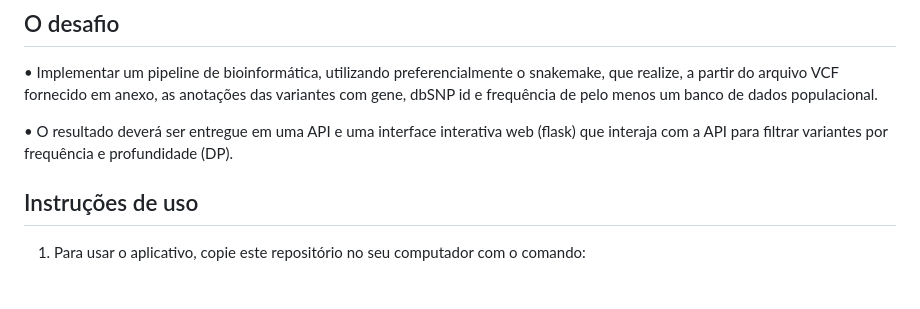
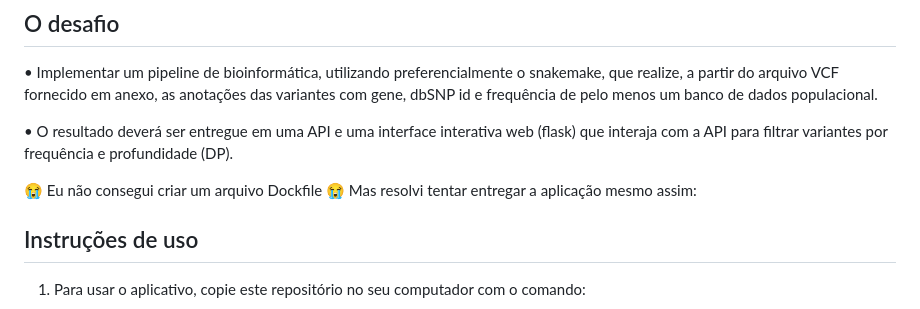
Before and after one commit to BatistaB/VCF_report, a Markdown page: README.md, the part around the change. Drawn GitHub-style; blank space fills up the shorter version.

```diff
--- a/README.md
+++ b/README.md
@@ -16,6 +16,8 @@ Dito isso, vamos à apresentação do funcionamento deste aplicativo!
 
 • O resultado deverá ser entregue em uma API e uma interface interativa web (flask) que interaja com a API para filtrar variantes por frequência e profundidade (DP).
 
+:sob: Eu não consegui criar um arquivo Dockfile :sob:
+Mas resolvi tentar entregar a aplicação mesmo assim:
 
 ## Instruções de uso
 
```
